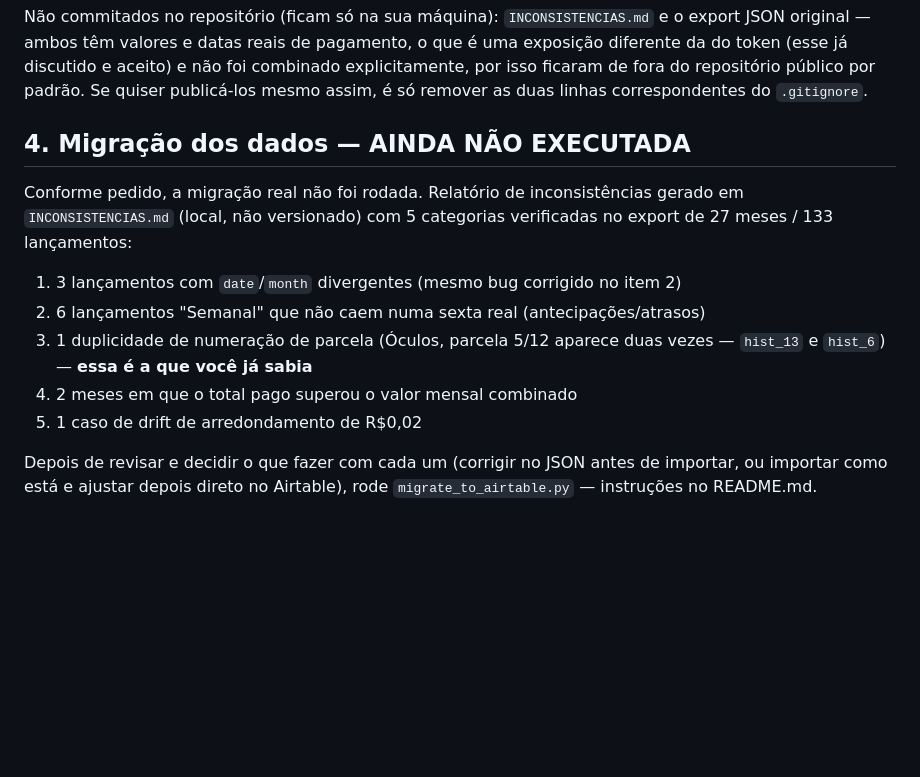
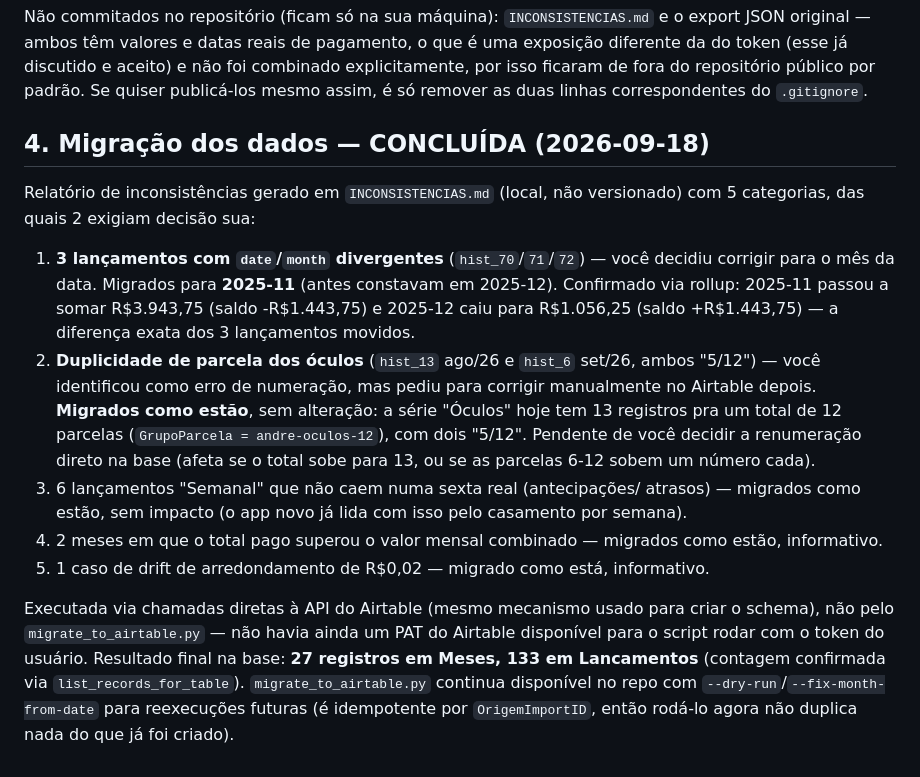
Before and after one commit to andrevisc-1209/controle-baba, a Markdown page: MIGRATION_LOG.md, the part around the change. Rendered like a GitHub page; blank space fills up the shorter version.

Commit message:
Atualiza o log: migracao real executada e verificada
27 meses e 133 lancamentos importados para a base Airtable. Aplica as
duas decisoes do usuario: mes corrigido pela data em 3 lancamentos
(hist_70/71/72), duplicata de parcela dos oculos mantida como esta
para renumeracao manual posterior.

Co-Authored-By: Claude Sonnet 5 <noreply@anthropic.com>

```diff
--- a/MIGRATION_LOG.md
+++ b/MIGRATION_LOG.md
@@ -82,19 +82,36 @@ foi combinado explicitamente, por isso ficaram de fora do repositório público
 por padrão. Se quiser publicá-los mesmo assim, é só remover as duas linhas
 correspondentes do `.gitignore`.
 
-## 4. Migração dos dados — AINDA NÃO EXECUTADA
+## 4. Migração dos dados — CONCLUÍDA (2026-09-18)
 
-Conforme pedido, a migração real não foi rodada. Relatório de inconsistências
-gerado em `INCONSISTENCIAS.md` (local, não versionado) com 5 categorias
-verificadas no export de 27 meses / 133 lançamentos:
+Relatório de inconsistências gerado em `INCONSISTENCIAS.md` (local, não
+versionado) com 5 categorias, das quais 2 exigiam decisão sua:
 
-1. 3 lançamentos com `date`/`month` divergentes (mesmo bug corrigido no item 2)
-2. 6 lançamentos "Semanal" que não caem numa sexta real (antecipações/atrasos)
-3. 1 duplicidade de numeração de parcela (Óculos, parcela 5/12 aparece duas
-   vezes — `hist_13` e `hist_6`) — **essa é a que você já sabia**
-4. 2 meses em que o total pago superou o valor mensal combinado
-5. 1 caso de drift de arredondamento de R$0,02
+1. **3 lançamentos com `date`/`month` divergentes** (`hist_70`/`71`/`72`) —
+   você decidiu corrigir para o mês da data. Migrados para **2025-11**
+   (antes constavam em 2025-12). Confirmado via rollup: 2025-11 passou a
+   somar R$3.943,75 (saldo -R$1.443,75) e 2025-12 caiu para R$1.056,25
+   (saldo +R$1.443,75) — a diferença exata dos 3 lançamentos movidos.
+2. **Duplicidade de parcela dos óculos** (`hist_13` ago/26 e `hist_6` set/26,
+   ambos "5/12") — você identificou como erro de numeração, mas pediu para
+   corrigir manualmente no Airtable depois. **Migrados como estão**, sem
+   alteração: a série "Óculos" hoje tem 13 registros pra um total de 12
+   parcelas (`GrupoParcela = andre-oculos-12`), com dois "5/12". Pendente de
+   você decidir a renumeração direto na base (afeta se o total sobe para 13,
+   ou se as parcelas 6-12 sobem um número cada).
+3. 6 lançamentos "Semanal" que não caem numa sexta real (antecipações/
+   atrasos) — migrados como estão, sem impacto (o app novo já lida com isso
+   pelo casamento por semana).
+4. 2 meses em que o total pago superou o valor mensal combinado — migrados
+   como estão, informativo.
+5. 1 caso de drift de arredondamento de R$0,02 — migrado como está,
+   informativo.
 
-Depois de revisar e decidir o que fazer com cada um (corrigir no JSON antes
-de importar, ou importar como está e ajustar depois direto no Airtable),
-rode `migrate_to_airtable.py` — instruções no README.md.
+Executada via chamadas diretas à API do Airtable (mesmo mecanismo usado para
+criar o schema), não pelo `migrate_to_airtable.py` — não havia ainda um PAT
+do Airtable disponível para o script rodar com o token do usuário. Resultado
+final na base: **27 registros em Meses, 133 em Lancamentos** (contagem
+confirmada via `list_records_for_table`). `migrate_to_airtable.py` continua
+disponível no repo com `--dry-run`/`--fix-month-from-date` para reexecuções
+futuras (é idempotente por `OrigemImportID`, então rodá-lo agora não duplica
+nada do que já foi criado).
```
